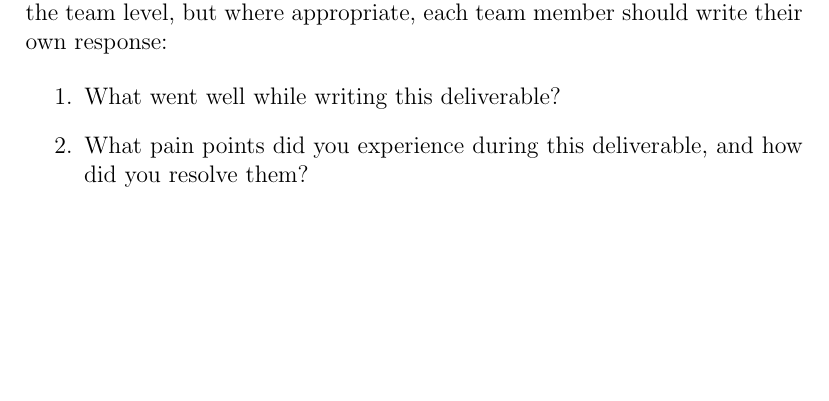
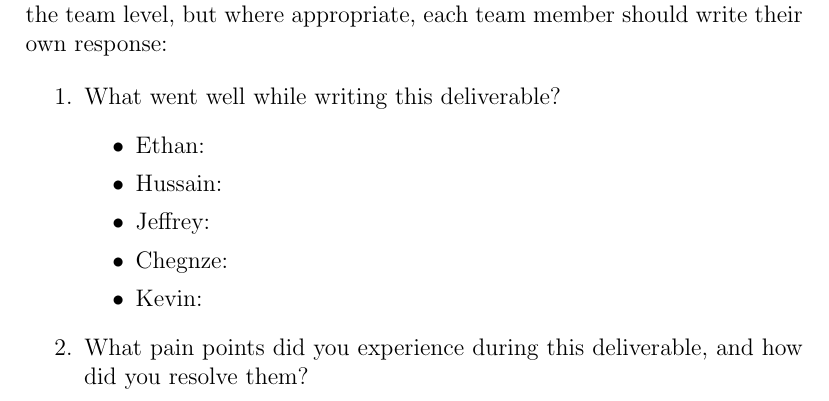
Before and after one commit to ritual-17/flow, a LaTeX document (docs/VnVReport/VnVReport.tex): part of page 9 of 9 before the commit and part of page 9 of 10 after it, cut so that both start at the same text, the shorter picture padded with empty space. Compiled offline with pdfLaTeX.

Commit message:
Added subsections for reflection

```diff
--- a/docs/VnVReport/VnVReport.tex
+++ b/docs/VnVReport/VnVReport.tex
@@ -197,5 +197,14 @@ graduate attribute of Reflection.
 
 \begin{enumerate}
   \item What went well while writing this deliverable?
+  \begin{itemize}
+    \item Ethan:
+    \item Hussain:
+    \item Jeffrey:
+    \item Chegnze:
+    \item Kevin:
+  \end{itemize}
+
   \item What pain points did you experience during this deliverable, and how
     did you resolve them?
+  \begin{itemize}
```
Also changed, not shown: docs/VnVReport/VnVReport.tex (6 more changed lines).
